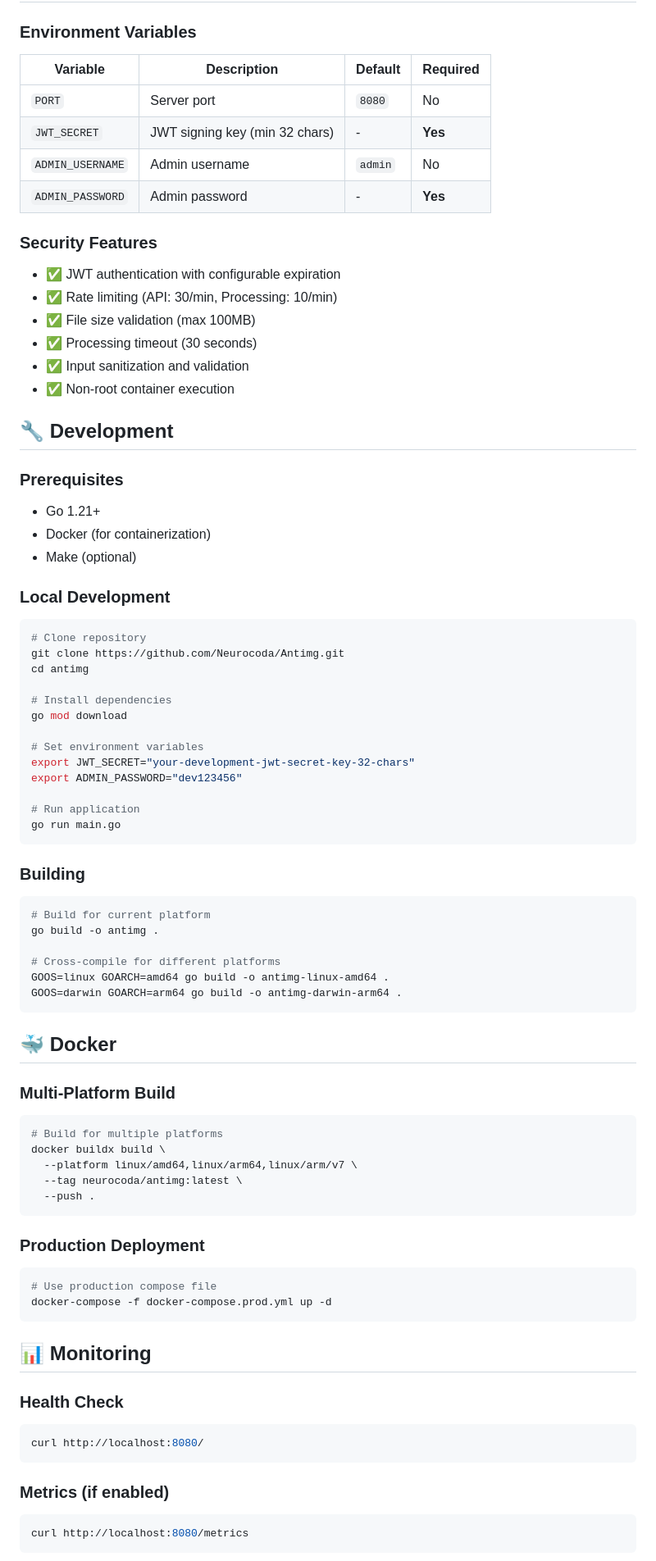
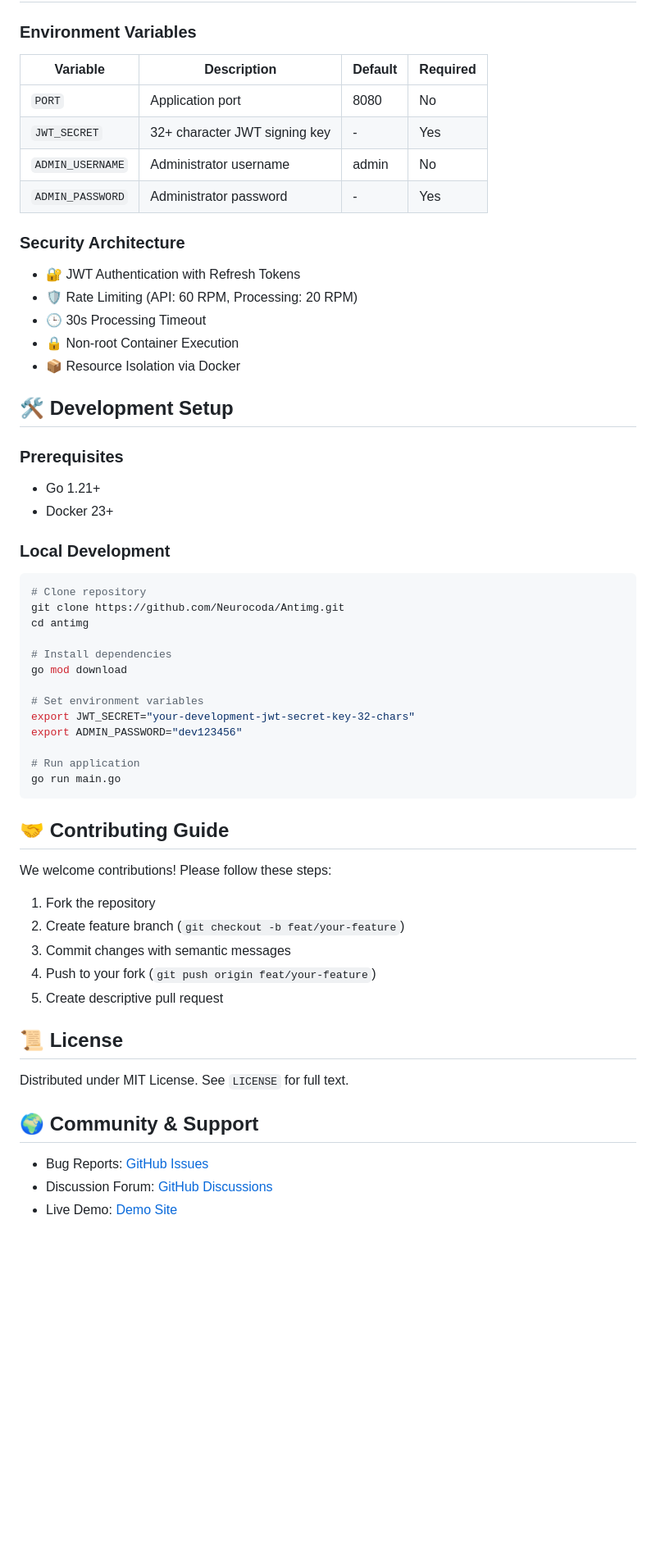
Before and after one commit to Neurocoda/Antimg, a Markdown page: README.md, the part around the change printed below. Shown: that part at 82% size. Drawn GitHub-style; blank space fills up the shorter version.

````diff
--- a/README.md
+++ b/README.md
@@ -106,29 +123,32 @@ curl -X POST http://localhost:8080/api/attack \
 
 ### Environment Variables
 
-| Variable | Description | Default | Required |
-|----------|-------------|---------|----------|
-| `PORT` | Server port | `8080` | No |
-| `JWT_SECRET` | JWT signing key (min 32 chars) | - | **Yes** |
-| `ADMIN_USERNAME` | Admin username | `admin` | No |
-| `ADMIN_PASSWORD` | Admin password | - | **Yes** |
+| Variable         | Description                   | Default | Required |
+| ---------------- | ----------------------------- | ------- | -------- |
+| `PORT`           | Application port              | 8080    | No       |
+| `JWT_SECRET`     | 32+ character JWT signing key | -       | Yes      |
+| `ADMIN_USERNAME` | Administrator username        | admin   | No       |
+| `ADMIN_PASSWORD` | Administrator password        | -       | Yes      |
 
-### Security Features
 
-- ✅ JWT authentication with configurable expiration
-- ✅ Rate limiting (API: 30/min, Processing: 10/min)
-- ✅ File size validation (max 100MB)
-- ✅ Processing timeout (30 seconds)
-- ✅ Input sanitization and validation
-- ✅ Non-root container execution
 
-## 🔧 Development
+### Security Architecture
+
+- 🔐 JWT Authentication with Refresh Tokens
+- 🛡️ Rate Limiting (API: 60 RPM, Processing: 20 RPM)
+- 🕒 30s Processing Timeout
+- 🔒 Non-root Container Execution
+- 📦 Resource Isolation via Docker
+
+
+
+## 🛠 Development Setup
 
 ### Prerequisites
+- Go 1.21+
+- Docker 23+
 
-- Go 1.21+
-- Docker (for containerization)
-- Make (optional)
+
 
 ### Local Development
 
@@ -148,47 +168,29 @@ export ADMIN_PASSWORD="dev123456"
 go run main.go
 ```
 
-### Building
 
-```bash
-# Build for current platform
-go build -o antimg .
 
-# Cross-compile for different platforms
-GOOS=linux GOARCH=amd64 go build -o antimg-linux-amd64 .
-GOOS=darwin GOARCH=arm64 go build -o antimg-darwin-arm64 .
-```
+## 🤝 Contributing Guide
 
-## 🐳 Docker
+We welcome contributions! Please follow these steps:
+1. Fork the repository
+2. Create feature branch (`git checkout -b feat/your-feature`)
+3. Commit changes with semantic messages
+4. Push to your fork (`git push origin feat/your-feature`)
+5. Create descriptive pull request
 
-### Multi-Platform Build
 
-```bash
-# Build for multiple platforms
-docker buildx build \
-  --platform linux/amd64,linux/arm64,linux/arm/v7 \
-  --tag neurocoda/antimg:latest \
-  --push .
-```
 
-### Production Deployment
+## 📜 License
 
-```bash
-# Use production compose file
-docker-compose -f docker-compose.prod.yml up -d
-```
+Distributed under MIT License. See `LICENSE` for full text.
 
-## 📊 Monitoring
 
-### Health Check
 
-```bash
-curl http://localhost:8080/
-```
+## 🌍 Community & Support
 
-### Metrics (if enabled)
+- Bug Reports: [GitHub Issues](https://github.com/Neurocoda/Antimg/issues)
+- Discussion Forum: [GitHub Discussions](https://github.com/Neurocoda/Antimg/discussions)
+- Live Demo: [Demo Site](https://antimg.neurocoda.com)
 
-```bash
-curl http://localhost:8080/metrics
-```
 
````
Also changed, not shown: other parts of README.md (+96 -105 lines), README_CN.md (added, +201 -0 lines), static/ScreenshotAPI.png (added), static/ScreenshotLogin.png (added), static/ScreenshotWorkspace.png (added), 3 other files.
